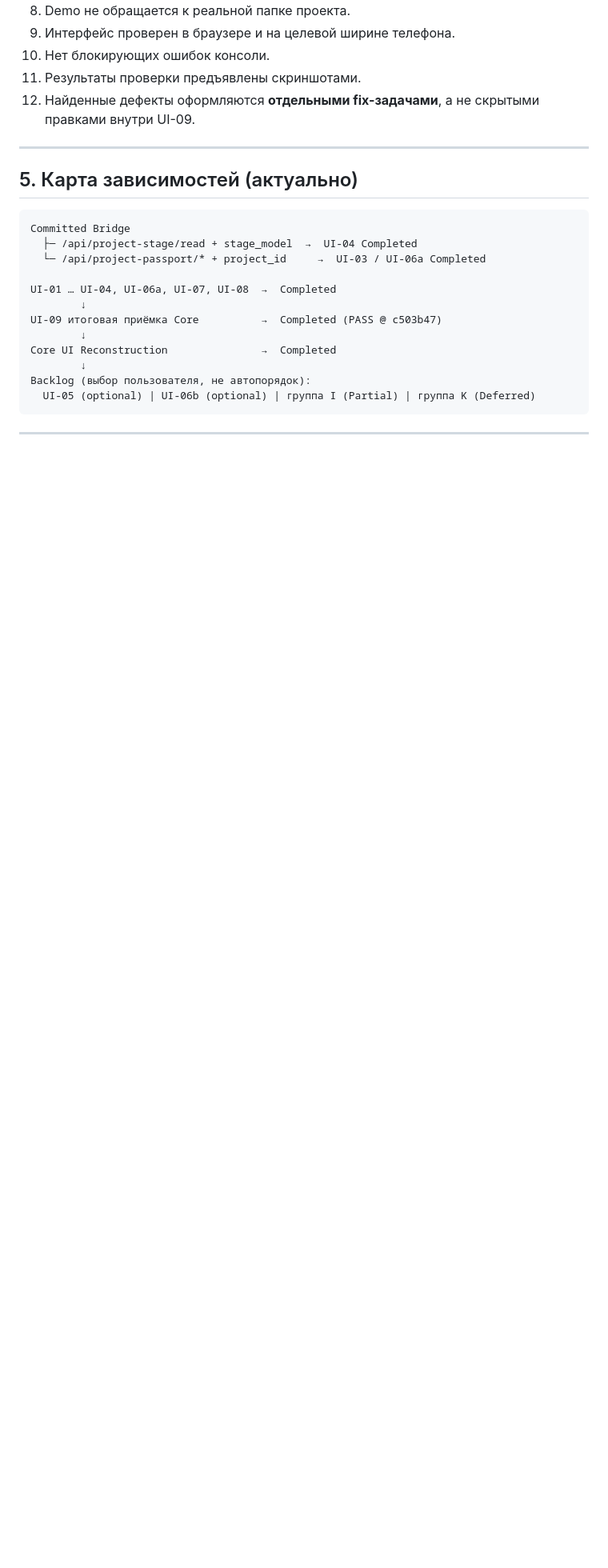
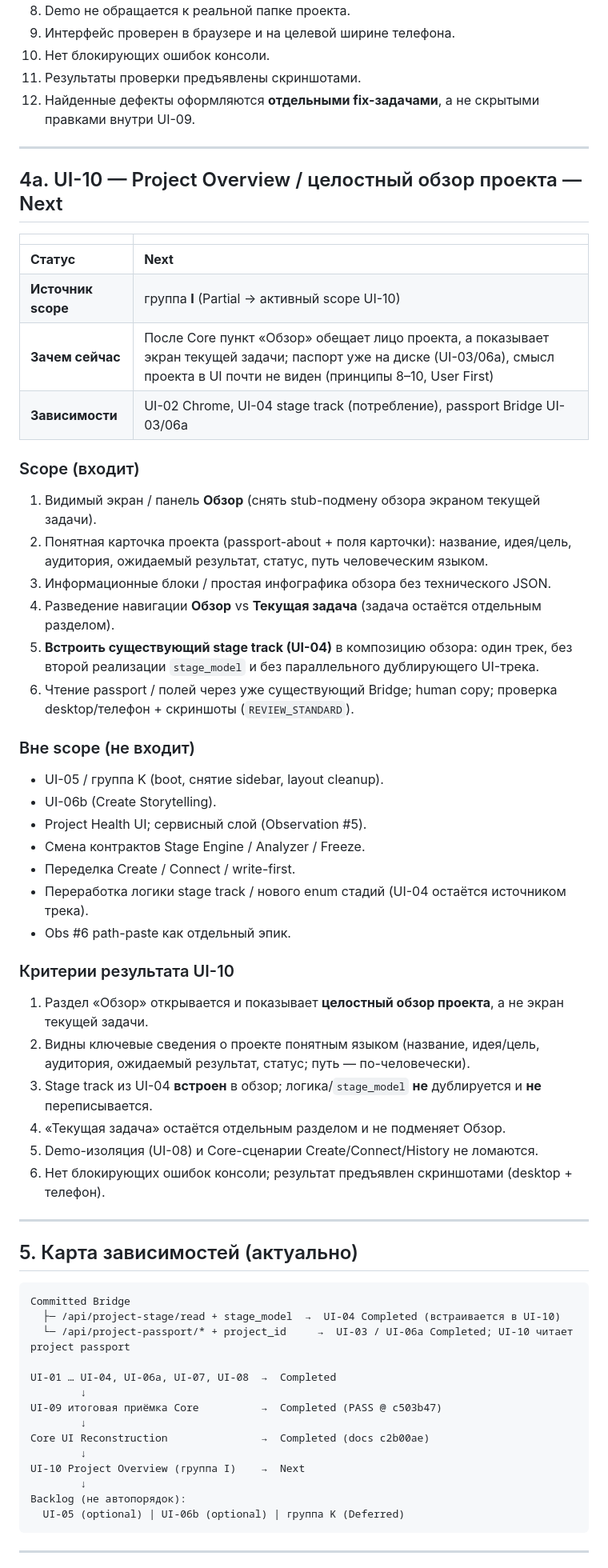
Before and after one commit to venera-tropnikova/AI_Project_Operating_System, a Markdown page: docs/UI_RECONSTRUCTION_PLAN.md, the part around one of its changes. Shown at 80% size. Drawn GitHub-style; blank space fills up the shorter version.

````diff
--- a/docs/UI_RECONSTRUCTION_PLAN.md
+++ b/docs/UI_RECONSTRUCTION_PLAN.md
@@ -230,21 +233,62 @@ Session-demo изолирован от реальной папки и Bridge; а
 
 ---
 
+## 4a. UI-10 — Project Overview / целостный обзор проекта — Next
+
+| | |
+|---|---|
+| **Статус** | **Next** |
+| **Источник scope** | группа **I** (Partial → активный scope UI-10) |
+| **Зачем сейчас** | После Core пункт «Обзор» обещает лицо проекта, а показывает экран текущей задачи; паспорт уже на диске (UI-03/06a), смысл проекта в UI почти не виден (принципы 8–10, User First) |
+| **Зависимости** | UI-02 Chrome, UI-04 stage track (потребление), passport Bridge UI-03/06a |
+
+### Scope (входит)
+
+1. Видимый экран / панель **Обзор** (снять stub-подмену обзора экраном текущей задачи).
+2. Понятная карточка проекта (passport-about + поля карточки): название, идея/цель, аудитория, ожидаемый результат, статус, путь человеческим языком.
+3. Информационные блоки / простая инфографика обзора без технического JSON.
+4. Разведение навигации **Обзор** vs **Текущая задача** (задача остаётся отдельным разделом).
+5. **Встроить существующий stage track (UI-04)** в композицию обзора: один трек, без второй реализации `stage_model` и без параллельного дублирующего UI-трека.
+6. Чтение passport / полей через уже существующий Bridge; human copy; проверка desktop/телефон + скриншоты (`REVIEW_STANDARD`).
+
+### Вне scope (не входит)
+
+- UI-05 / группа K (boot, снятие sidebar, layout cleanup).
+- UI-06b (Create Storytelling).
+- Project Health UI; сервисный слой (Observation #5).
+- Смена контрактов Stage Engine / Analyzer / Freeze.
+- Переделка Create / Connect / write-first.
+- Переработка логики stage track / нового enum стадий (UI-04 остаётся источником трека).
+- Obs #6 path-paste как отдельный эпик.
+
+### Критерии результата UI-10
+
+1. Раздел «Обзор» открывается и показывает **целостный обзор проекта**, а не экран текущей задачи.
+2. Видны ключевые сведения о проекте понятным языком (название, идея/цель, аудитория, ожидаемый результат, статус; путь — по-человечески).
+3. Stage track из UI-04 **встроен** в обзор; логика/`stage_model` **не** дублируется и **не** переписывается.
+4. «Текущая задача» остаётся отдельным разделом и не подменяет Обзор.
+5. Demo-изоляция (UI-08) и Core-сценарии Create/Connect/History не ломаются.
+6. Нет блокирующих ошибок консоли; результат предъявлен скриншотами (desktop + телефон).
+
+---
+
 ## 5. Карта зависимостей (актуально)
 
 ```text
 Committed Bridge
-  ├─ /api/project-stage/read + stage_model  →  UI-04 Completed
-  └─ /api/project-passport/* + project_id     →  UI-03 / UI-06a Completed
+  ├─ /api/project-stage/read + stage_model  →  UI-04 Completed (встраивается в UI-10)
+  └─ /api/project-passport/* + project_id     →  UI-03 / UI-06a Completed; UI-10 читает project passport
 
 UI-01 … UI-04, UI-06a, UI-07, UI-08  →  Completed
         ↓
 UI-09 итоговая приёмка Core          →  Completed (PASS @ c503b47)
         ↓
-Core UI Reconstruction               →  Completed
+Core UI Reconstruction               →  Completed (docs c2b00ae)
         ↓
-Backlog (выбор пользователя, не автопорядок):
-  UI-05 (optional) | UI-06b (optional) | группа I (Partial) | группа K (Deferred)
+UI-10 Project Overview (группа I)    →  Next
+        ↓
+Backlog (не автопорядок):
+  UI-05 (optional) | UI-06b (optional) | группа K (Deferred)
 ```
 
 ---
````
Also changed, not shown: other parts of docs/UI_RECONSTRUCTION_PLAN.md (+39 -35 lines).
